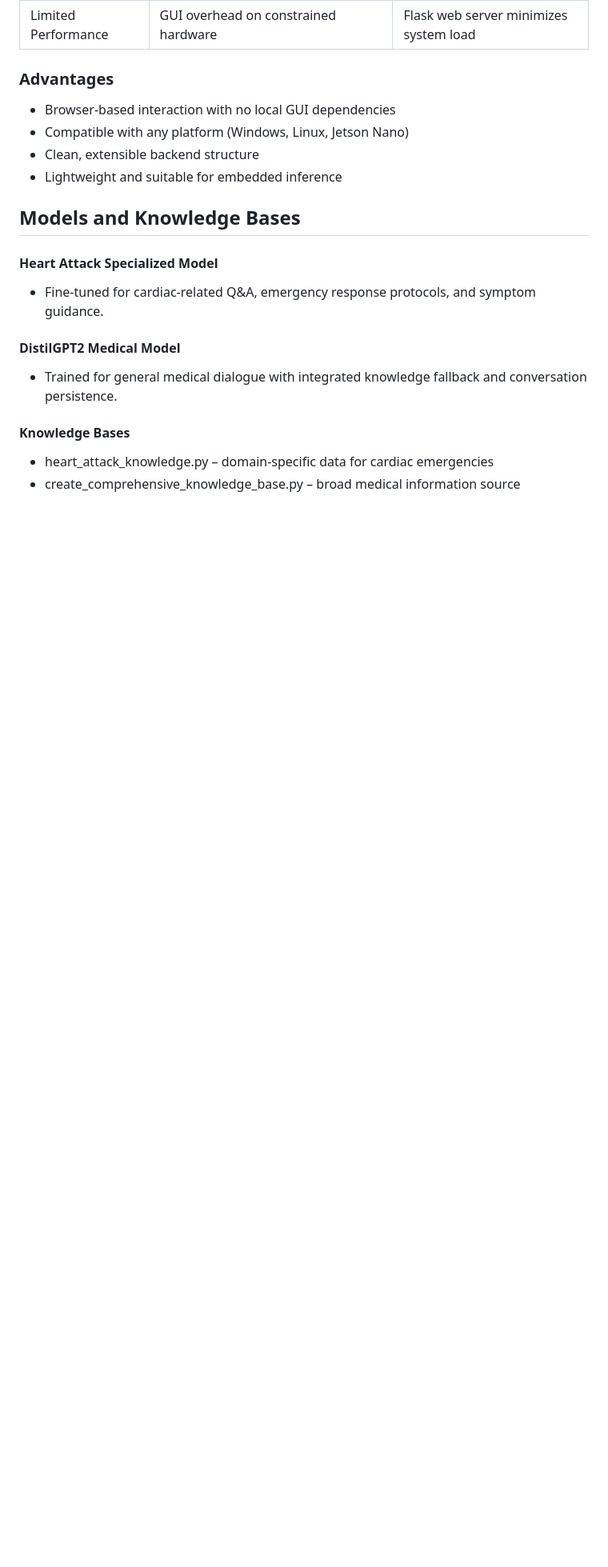
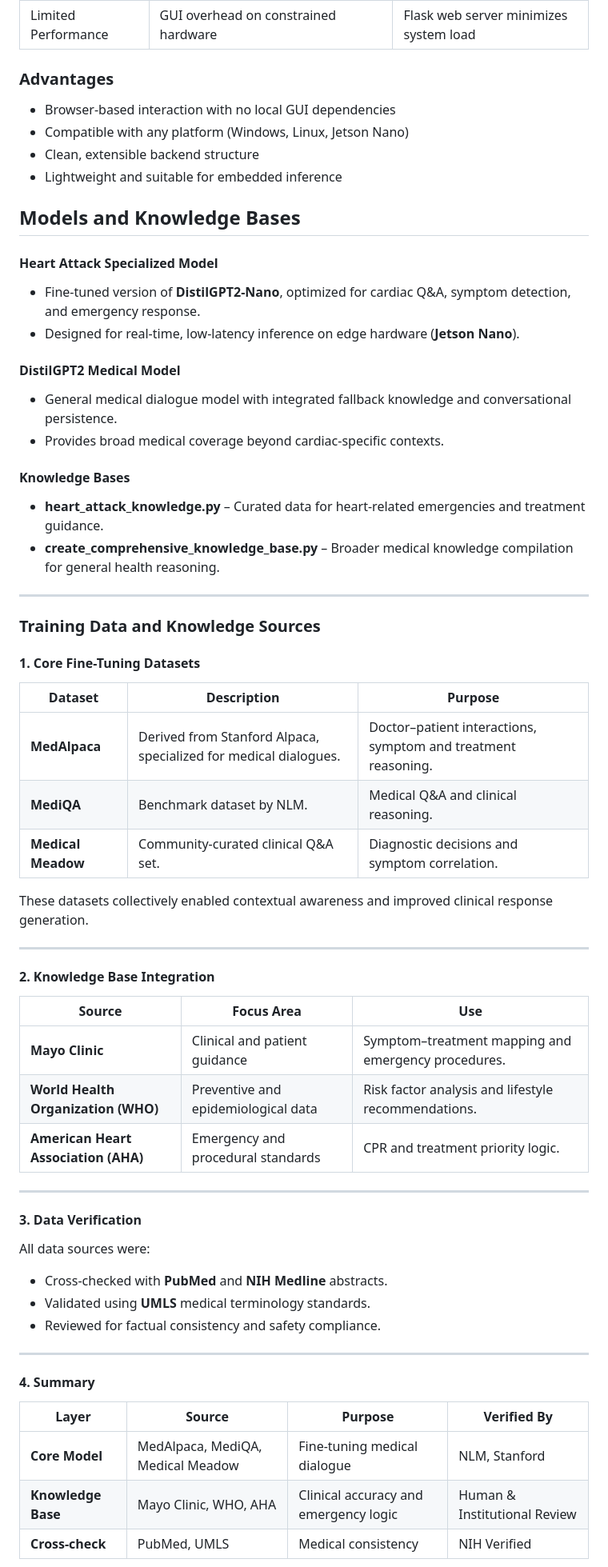
Before and after one commit to Sidbad12/LLM8-NANOAi, a Markdown page: README.md, the part around one of its changes. Shown at 80% size. GitHub-like rendering; blank space fills up the shorter version.

```diff
--- a/README.md
+++ b/README.md
@@ -176,14 +176,60 @@ http://<jetson-nano-ip>:5000
 - Compatible with any platform (Windows, Linux, Jetson Nano)
 - Clean, extensible backend structure
 - Lightweight and suitable for embedded inference
-## Models and Knowledge Bases
-#### Heart Attack Specialized Model
-- Fine-tuned for cardiac-related Q&A, emergency response protocols, and symptom guidance.
+## **Models and Knowledge Bases**
 
-#### DistilGPT2 Medical Model
-- Trained for general medical dialogue with integrated knowledge fallback and conversation persistence.
+#### **Heart Attack Specialized Model**
+- Fine-tuned version of **DistilGPT2-Nano**, optimized for cardiac Q&A, symptom detection, and emergency response.
+- Designed for real-time, low-latency inference on edge hardware (**Jetson Nano**).
 
-#### Knowledge Bases
+#### **DistilGPT2 Medical Model**
+- General medical dialogue model with integrated fallback knowledge and conversational persistence.
+- Provides broad medical coverage beyond cardiac-specific contexts.
 
-- heart_attack_knowledge.py – domain-specific data for cardiac emergencies
-- create_comprehensive_knowledge_base.py – broad medical information source
+#### **Knowledge Bases**
+- **heart_attack_knowledge.py** – Curated data for heart-related emergencies and treatment guidance.
+- **create_comprehensive_knowledge_base.py** – Broader medical knowledge compilation for general health reasoning.
+
+---
+
+### **Training Data and Knowledge Sources**
+
+#### **1. Core Fine-Tuning Datasets**
+
+| **Dataset** | **Description** | **Purpose** |
+|--------------|-----------------|--------------|
+| **MedAlpaca** | Derived from Stanford Alpaca, specialized for medical dialogues. | Doctor–patient interactions, symptom and treatment reasoning. |
+| **MediQA** | Benchmark dataset by NLM. | Medical Q&A and clinical reasoning. |
+| **Medical Meadow** | Community-curated clinical Q&A set. | Diagnostic decisions and symptom correlation. |
+
+These datasets collectively enabled contextual awareness and improved clinical response generation.
+
+---
+
+#### **2. Knowledge Base Integration**
+
+| **Source** | **Focus Area** | **Use** |
+|-------------|----------------|----------|
+| **Mayo Clinic** | Clinical and patient guidance | Symptom–treatment mapping and emergency procedures. |
+| **World Health Organization (WHO)** | Preventive and epidemiological data | Risk factor analysis and lifestyle recommendations. |
+| **American Heart Association (AHA)** | Emergency and procedural standards | CPR and treatment priority logic. |
+
+---
+
+#### **3. Data Verification**
+
+All data sources were:
+- Cross-checked with **PubMed** and **NIH Medline** abstracts.
+- Validated using **UMLS** medical terminology standards.
+- Reviewed for factual consistency and safety compliance.
+
+---
+
+#### **4. Summary**
+
+| **Layer** | **Source** | **Purpose** | **Verified By** |
+|------------|-------------|--------------|-----------------|
+| **Core Model** | MedAlpaca, MediQA, Medical Meadow | Fine-tuning medical dialogue | NLM, Stanford |
+| **Knowledge Base** | Mayo Clinic, WHO, AHA | Clinical accuracy and emergency logic | Human & Institutional Review |
+| **Cross-check** | PubMed, UMLS | Medical consistency | NIH Verified |
+
```
Also changed, not shown: other parts of README.md (+4 -0 lines).
